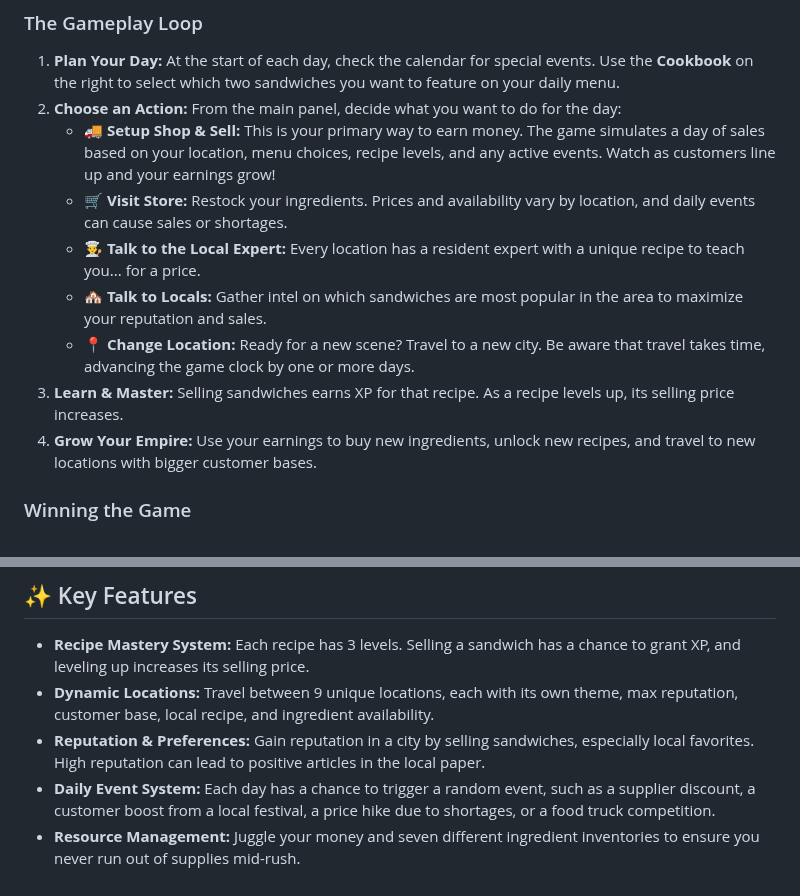
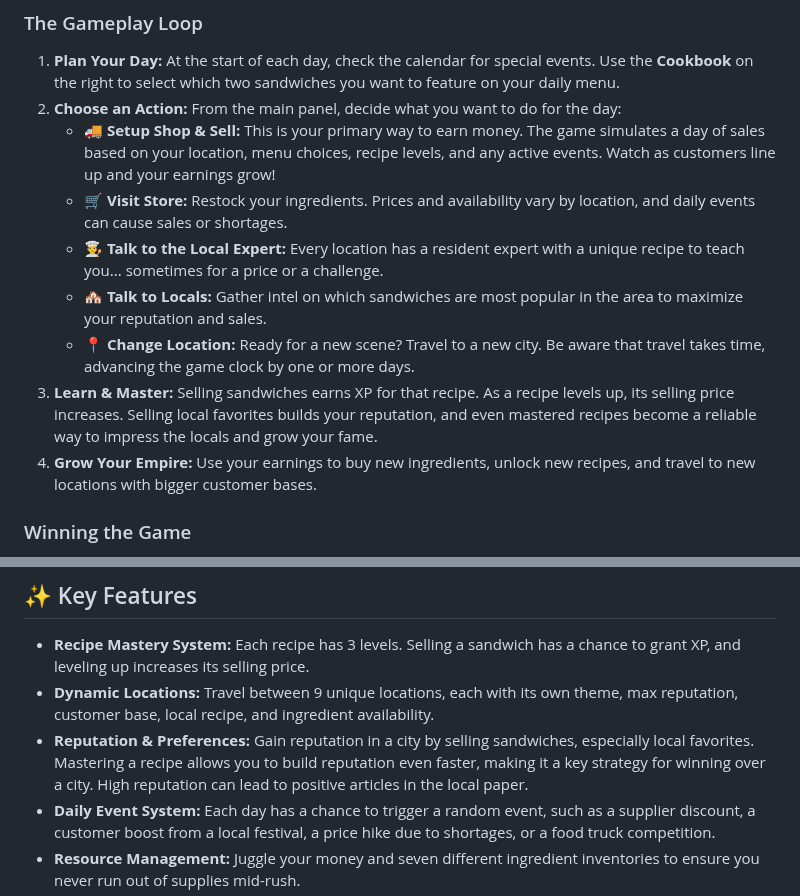
Before and after one commit to ThatAlexBoyd/food_truck_vibe, a Markdown page: README.md, 2 parts joined by grey strips. Rendered like a GitHub page.

```diff
--- a/README.md
+++ b/README.md
@@ -12,10 +12,10 @@ Sandwich Hero is a strategic management game where every day presents new opport
 2.  **Choose an Action:** From the main panel, decide what you want to do for the day:
     *   **🚚 Setup Shop & Sell:** This is your primary way to earn money. The game simulates a day of sales based on your location, menu choices, recipe levels, and any active events. Watch as customers line up and your earnings grow!
     *   **🛒 Visit Store:** Restock your ingredients. Prices and availability vary by location, and daily events can cause sales or shortages.
-    *   **👨‍🍳 Talk to the Local Expert:** Every location has a resident expert with a unique recipe to teach you... for a price.
+    *   **👨‍🍳 Talk to the Local Expert:** Every location has a resident expert with a unique recipe to teach you... sometimes for a price or a challenge.
     *   **🏘️ Talk to Locals:** Gather intel on which sandwiches are most popular in the area to maximize your reputation and sales.
     *   **📍 Change Location:** Ready for a new scene? Travel to a new city. Be aware that travel takes time, advancing the game clock by one or more days.
-3.  **Learn & Master:** Selling sandwiches earns XP for that recipe. As a recipe levels up, its selling price increases.
+3.  **Learn & Master:** Selling sandwiches earns XP for that recipe. As a recipe levels up, its selling price increases. Selling local favorites builds your reputation, and even mastered recipes become a reliable way to impress the locals and grow your fame.
 4.  **Grow Your Empire:** Use your earnings to buy new ingredients, unlock new recipes, and travel to new locations with bigger customer bases.
 
 ### Winning the Game
@@ -30,7 +30,7 @@ The game is won when you have:
 
 *   **Recipe Mastery System:** Each recipe has 3 levels. Selling a sandwich has a chance to grant XP, and leveling up increases its selling price.
 *   **Dynamic Locations:** Travel between 9 unique locations, each with its own theme, max reputation, customer base, local recipe, and ingredient availability.
-*   **Reputation & Preferences:** Gain reputation in a city by selling sandwiches, especially local favorites. High reputation can lead to positive articles in the local paper.
+*   **Reputation & Preferences:** Gain reputation in a city by selling sandwiches, especially local favorites. Mastering a recipe allows you to build reputation even faster, making it a key strategy for winning over a city. High reputation can lead to positive articles in the local paper.
 *   **Daily Event System:** Each day has a chance to trigger a random event, such as a supplier discount, a customer boost from a local festival, a price hike due to shortages, or a food truck competition.
 *   **Resource Management:** Juggle your money and seven different ingredient inventories to ensure you never run out of supplies mid-rush.
 *   **Narrative Flair:** Each location's recipe seller has a unique personality and story that adds flavor to the world.
```
Also changed, not shown: other parts of README.md (+16 -16 lines).
